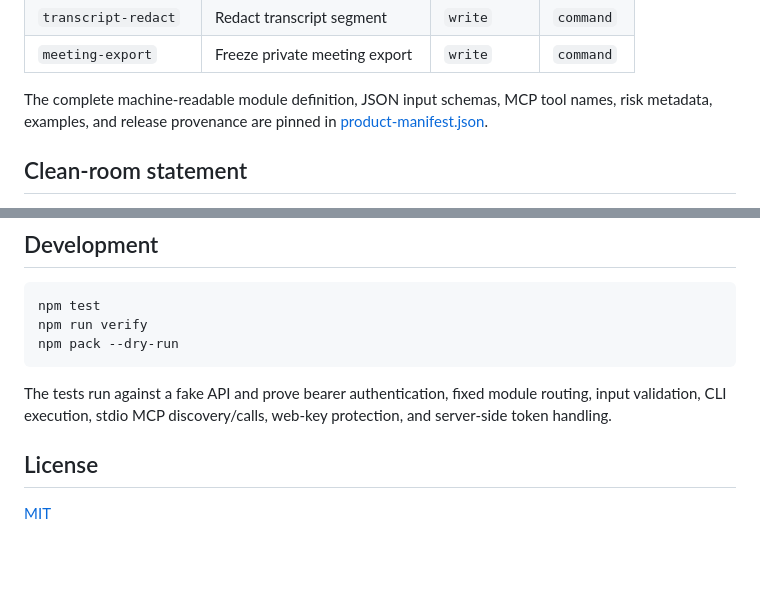
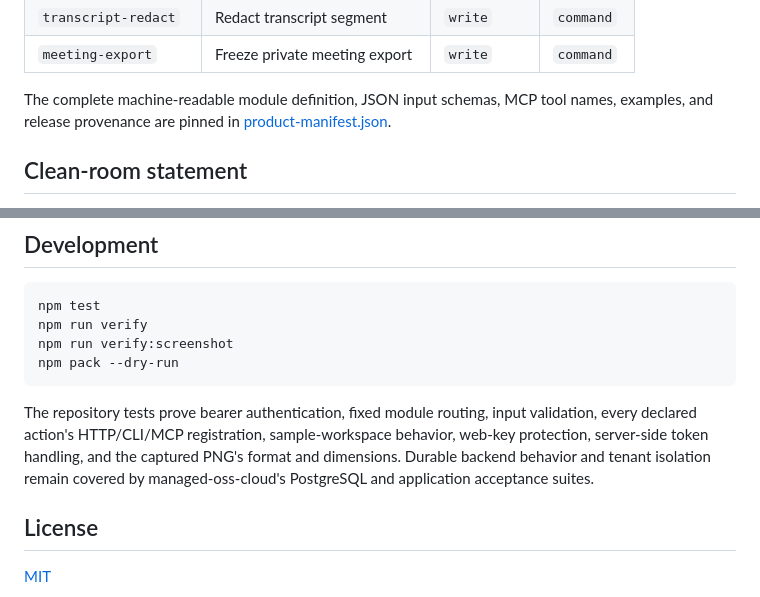
Before and after one commit to rohanarun/recall-room, a Markdown page: README.md, 2 parts joined by grey strips. GitHub-like rendering; blank space fills up the shorter version.

````diff
--- a/README.md
+++ b/README.md
@@ -105,7 +121,7 @@ Then point `RECALL_ROOM_URL` at the self-hosted control-plane origin. All produc
 | `transcript-redact` | Redact transcript segment | `write` | `command` |
 | `meeting-export` | Freeze private meeting export | `write` | `command` |
 
-The complete machine-readable module definition, JSON input schemas, MCP tool names, risk metadata, examples, and release provenance are pinned in [product-manifest.json](./product-manifest.json).
+The complete machine-readable module definition, JSON input schemas, MCP tool names, examples, and release provenance are pinned in [product-manifest.json](./product-manifest.json).
 
 ## Clean-room statement
 
@@ -126,10 +142,11 @@ See [SECURITY.md](./SECURITY.md) for vulnerability reporting and the trust bound
 ```bash
 npm test
 npm run verify
+npm run verify:screenshot
 npm pack --dry-run
 ```
 
-The tests run against a fake API and prove bearer authentication, fixed module routing, input validation, CLI execution, stdio MCP discovery/calls, web-key protection, and server-side token handling.
+The repository tests prove bearer authentication, fixed module routing, input validation, every declared action's HTTP/CLI/MCP registration, sample-workspace behavior, web-key protection, server-side token handling, and the captured PNG's format and dimensions. Durable backend behavior and tenant isolation remain covered by managed-oss-cloud's PostgreSQL and application acceptance suites.
 
 ## License
 
````
Also changed, not shown: other parts of README.md (+18 -2 lines), docs/product-workspace.png (added), 13 other files.
